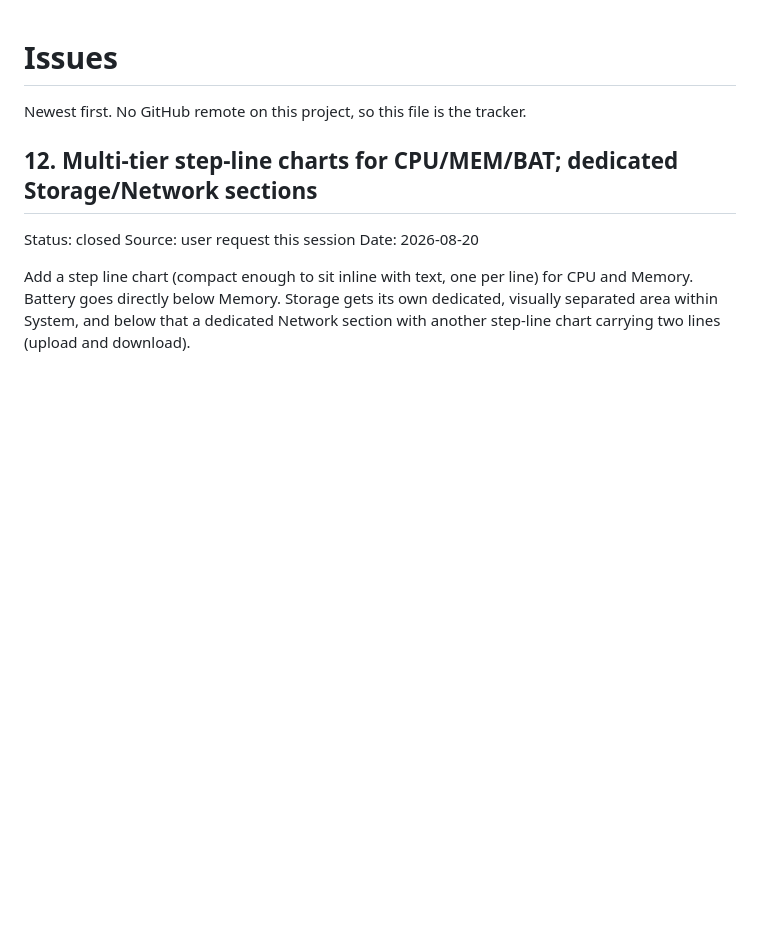
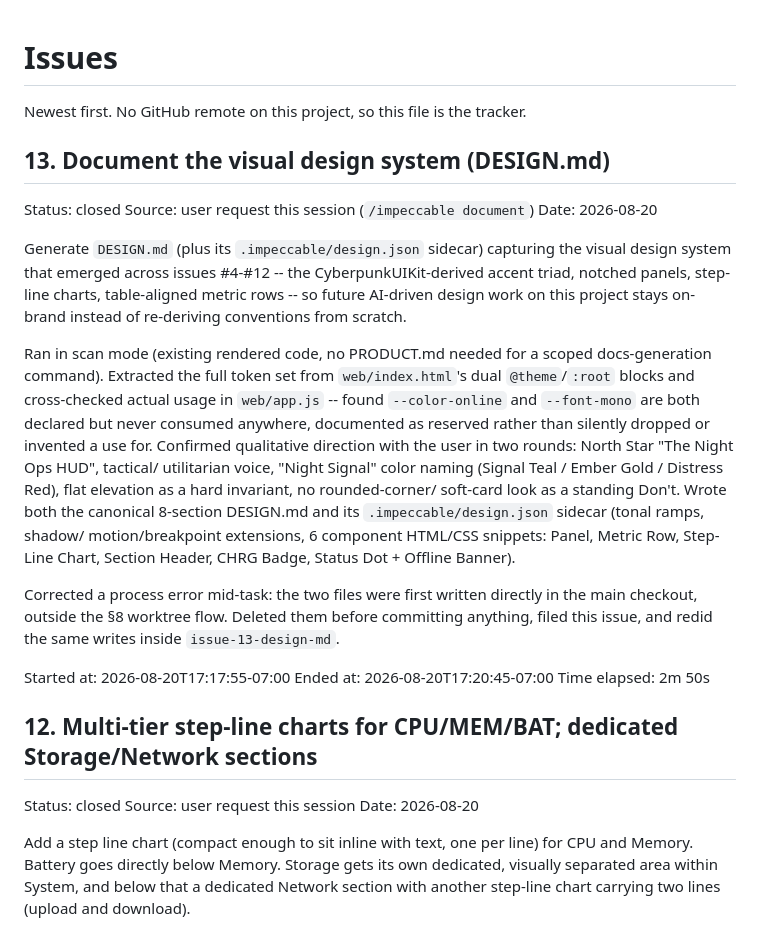
Before and after one commit to CorbinMeier/desktop, a Markdown page: ISSUES.md, the part around the change. Drawn GitHub-style; blank space fills up the shorter version.

Commit message:
docs(issues): close #13 — DESIGN.md merged
Co-Authored-By: Claude Sonnet 5 <noreply@anthropic.com>

```diff
--- a/ISSUES.md
+++ b/ISSUES.md
@@ -1,6 +1,42 @@
 # Issues
 
 Newest first. No GitHub remote on this project, so this file is the tracker.
+
+## 13. Document the visual design system (DESIGN.md)
+
+Status: closed
+Source: user request this session (`/impeccable document`)
+Date: 2026-08-20
+
+Generate `DESIGN.md` (plus its `.impeccable/design.json` sidecar) capturing
+the visual design system that emerged across issues #4-#12 -- the
+CyberpunkUIKit-derived accent triad, notched panels, step-line charts,
+table-aligned metric rows -- so future AI-driven design work on this
+project stays on-brand instead of re-deriving conventions from scratch.
+
+Ran in scan mode (existing rendered code, no PRODUCT.md needed for a
+scoped docs-generation command). Extracted the full token set from
+`web/index.html`'s dual `@theme`/`:root` blocks and cross-checked actual
+usage in `web/app.js` -- found `--color-online` and `--font-mono` are both
+declared but never consumed anywhere, documented as reserved rather than
+silently dropped or invented a use for. Confirmed qualitative direction
+with the user in two rounds: North Star "The Night Ops HUD", tactical/
+utilitarian voice, "Night Signal" color naming (Signal Teal / Ember Gold /
+Distress Red), flat elevation as a hard invariant, no rounded-corner/
+soft-card look as a standing Don't. Wrote both the canonical 8-section
+DESIGN.md and its `.impeccable/design.json` sidecar (tonal ramps, shadow/
+motion/breakpoint extensions, 6 component HTML/CSS snippets: Panel,
+Metric Row, Step-Line Chart, Section Header, CHRG Badge, Status Dot +
+Offline Banner).
+
+Corrected a process error mid-task: the two files were first written
+directly in the main checkout, outside the §8 worktree flow. Deleted them
+before committing anything, filed this issue, and redid the same writes
+inside `issue-13-design-md`.
+
+Started at: 2026-08-20T17:17:55-07:00
+Ended at: 2026-08-20T17:20:45-07:00
+Time elapsed: 2m 50s
 
 ## 12. Multi-tier step-line charts for CPU/MEM/BAT; dedicated Storage/Network sections
 
```
